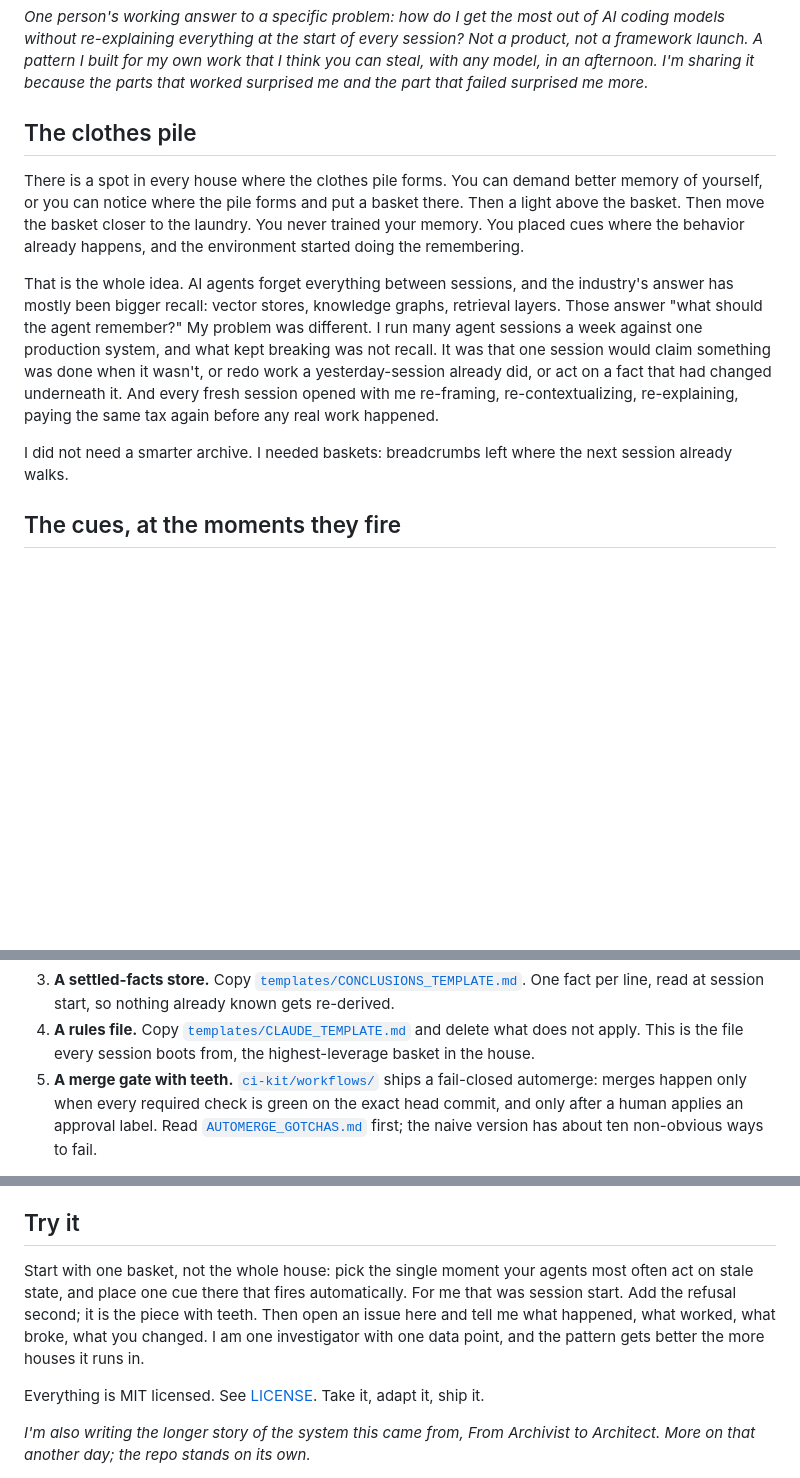
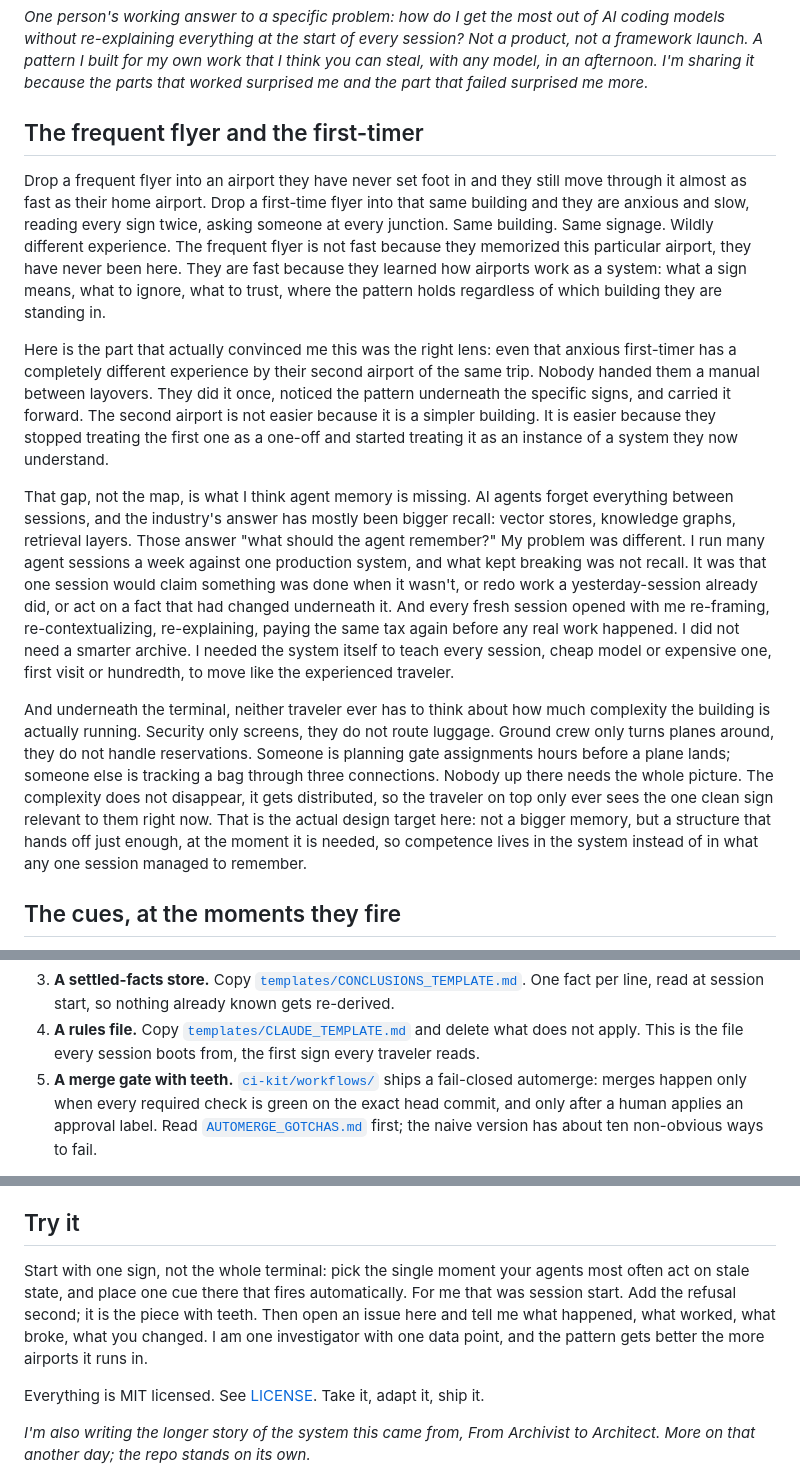
Before and after one commit to The-825/breadcrumbs, a Markdown page: README.md, 3 parts joined by grey strips. Drawn GitHub-style; blank space fills up the shorter version.

Commit message:
docs: README opens on the frequent-flyer/first-timer story, not the clothes pile (#2)
The root README had fallen behind: Reddit and the white paper both
moved to the airport/traveler framing, but the README's opening
section still ran the borrowed clothes-pile metaphor, with only a
passing airport mention in the token-economics section. Replaced the
opening with the same story now used everywhere else: the experience
gap between a frequent flyer and a first-timer in an unfamiliar
airport, the second-leg learning curve, and the distributed-complexity
point (security, ground crew, gate planning, baggage routing, nobody
holding the whole picture). Cleaned up two orphaned "basket/house"
references in the adoption path and closing section to match.

Co-authored-by: Claude <noreply@anthropic.com>

```diff
--- a/README.md
+++ b/README.md
@@ -6,25 +6,46 @@ product, not a framework launch. A pattern I built for my own work that I think
 steal, with any model, in an afternoon. I'm sharing it because the parts that worked
 surprised me and the part that failed surprised me more.*
 
-## The clothes pile
+## The frequent flyer and the first-timer
 
-There is a spot in every house where the clothes pile forms. You can demand better
-memory of yourself, or you can notice where the pile forms and put a basket there. Then
-a light above the basket. Then move the basket closer to the laundry. You never trained
-your memory. You placed cues where the behavior already happens, and the environment
-started doing the remembering.
+Drop a frequent flyer into an airport they have never set foot in and they still move
+through it almost as fast as their home airport. Drop a first-time flyer into that same
+building and they are anxious and slow, reading every sign twice, asking someone at
+every junction. Same building. Same signage. Wildly different experience. The frequent
+flyer is not fast because they memorized this particular airport, they have never been
+here. They are fast because they learned how airports work as a system: what a sign
+means, what to ignore, what to trust, where the pattern holds regardless of which
+building they are standing in.
 
-That is the whole idea. AI agents forget everything between sessions, and the industry's
-answer has mostly been bigger recall: vector stores, knowledge graphs, retrieval layers.
-Those answer "what should the agent remember?" My problem was different. I run many
-agent sessions a week against one production system, and what kept breaking was not
-recall. It was that one session would claim something was done when it wasn't, or redo
-work a yesterday-session already did, or act on a fact that had changed underneath it.
-And every fresh session opened with me re-framing, re-contextualizing, re-explaining,
-paying the same tax again before any real work happened.
+Here is the part that actually convinced me this was the right lens: even that anxious
+first-timer has a completely different experience by their second airport of the same
+trip. Nobody handed them a manual between layovers. They did it once, noticed the
+pattern underneath the specific signs, and carried it forward. The second airport is not
+easier because it is a simpler building. It is easier because they stopped treating the
+first one as a one-off and started treating it as an instance of a system they now
+understand.
 
-I did not need a smarter archive. I needed baskets: breadcrumbs left where the next
-session already walks.
+That gap, not the map, is what I think agent memory is missing. AI agents forget
+everything between sessions, and the industry's answer has mostly been bigger recall:
+vector stores, knowledge graphs, retrieval layers. Those answer "what should the agent
+remember?" My problem was different. I run many agent sessions a week against one
+production system, and what kept breaking was not recall. It was that one session would
+claim something was done when it wasn't, or redo work a yesterday-session already did,
+or act on a fact that had changed underneath it. And every fresh session opened with me
+re-framing, re-contextualizing, re-explaining, paying the same tax again before any real
+work happened. I did not need a smarter archive. I needed the system itself to teach
+every session, cheap model or expensive one, first visit or hundredth, to move like the
+experienced traveler.
+
+And underneath the terminal, neither traveler ever has to think about how much
+complexity the building is actually running. Security only screens, they do not route
+luggage. Ground crew only turns planes around, they do not handle reservations. Someone
+is planning gate assignments hours before a plane lands; someone else is tracking a bag
+through three connections. Nobody up there needs the whole picture. The complexity does
+not disappear, it gets distributed, so the traveler on top only ever sees the one clean
+sign relevant to them right now. That is the actual design target here: not a bigger
+memory, but a structure that hands off just enough, at the moment it is needed, so
+competence lives in the system instead of in what any one session managed to remember.
 
 ## The cues, at the moments they fire
 
@@ -110,7 +131,7 @@ end. Do these in order and stop when you have had enough for the day:
    One fact per line, read at session start, so nothing already known gets re-derived.
 4. **A rules file.** Copy [`templates/CLAUDE_TEMPLATE.md`](templates/CLAUDE_TEMPLATE.md)
    and delete what does not apply. This is the file every session boots from, the
-   highest-leverage basket in the house.
+   first sign every traveler reads.
 5. **A merge gate with teeth.** [`ci-kit/workflows/`](ci-kit/workflows/) ships a
    fail-closed automerge: merges happen only when every required check is green on the
    exact head commit, and only after a human applies an approval label. Read
@@ -140,11 +161,11 @@ exactly the report I want.
 
 ## Try it
 
-Start with one basket, not the whole house: pick the single moment your agents most
+Start with one sign, not the whole terminal: pick the single moment your agents most
 often act on stale state, and place one cue there that fires automatically. For me that
 was session start. Add the refusal second; it is the piece with teeth. Then open an
 issue here and tell me what happened, what worked, what broke, what you changed. I am
-one investigator with one data point, and the pattern gets better the more houses it
+one investigator with one data point, and the pattern gets better the more airports it
 runs in.
 
 Everything is MIT licensed. See [LICENSE](LICENSE). Take it, adapt it, ship it.
```
